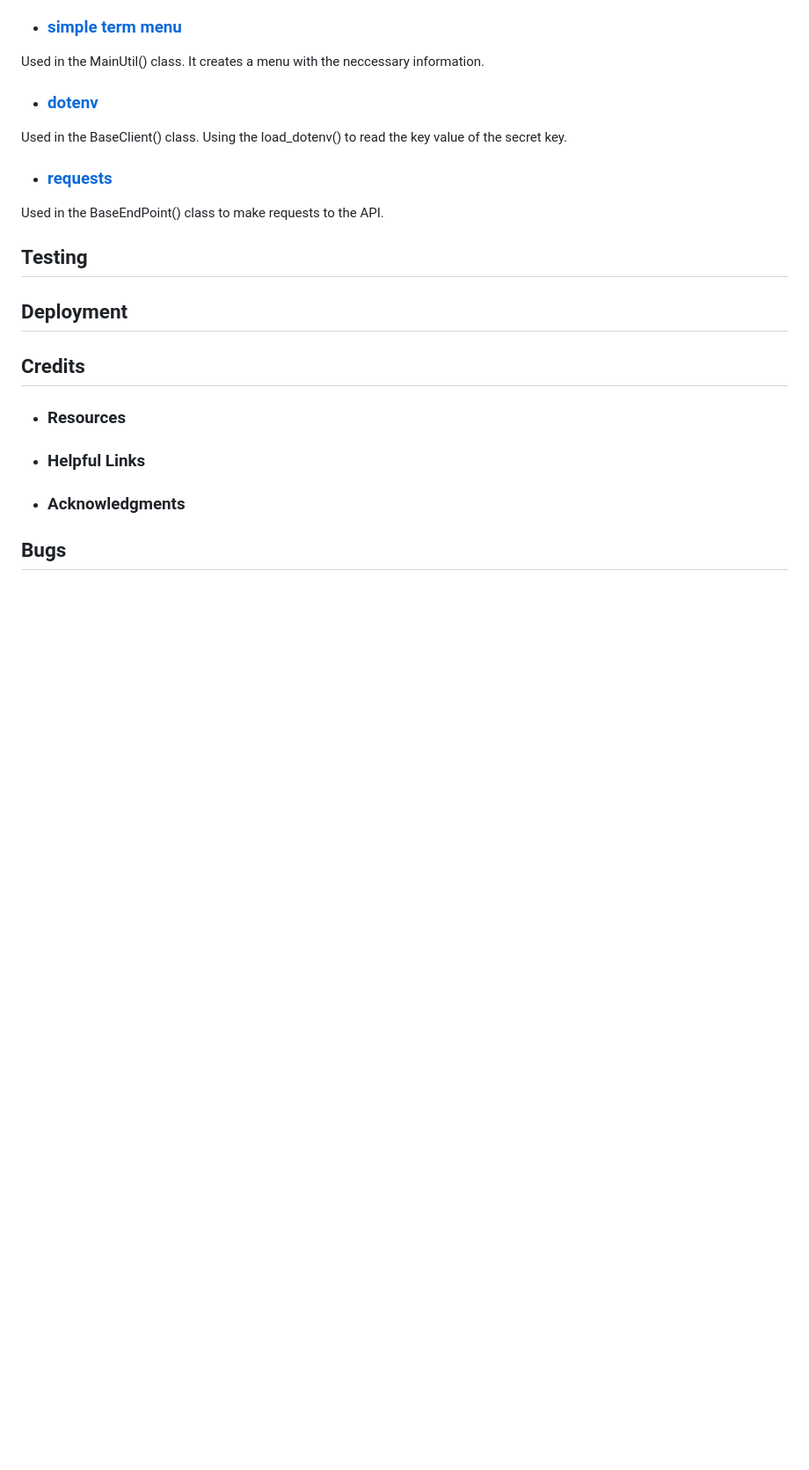
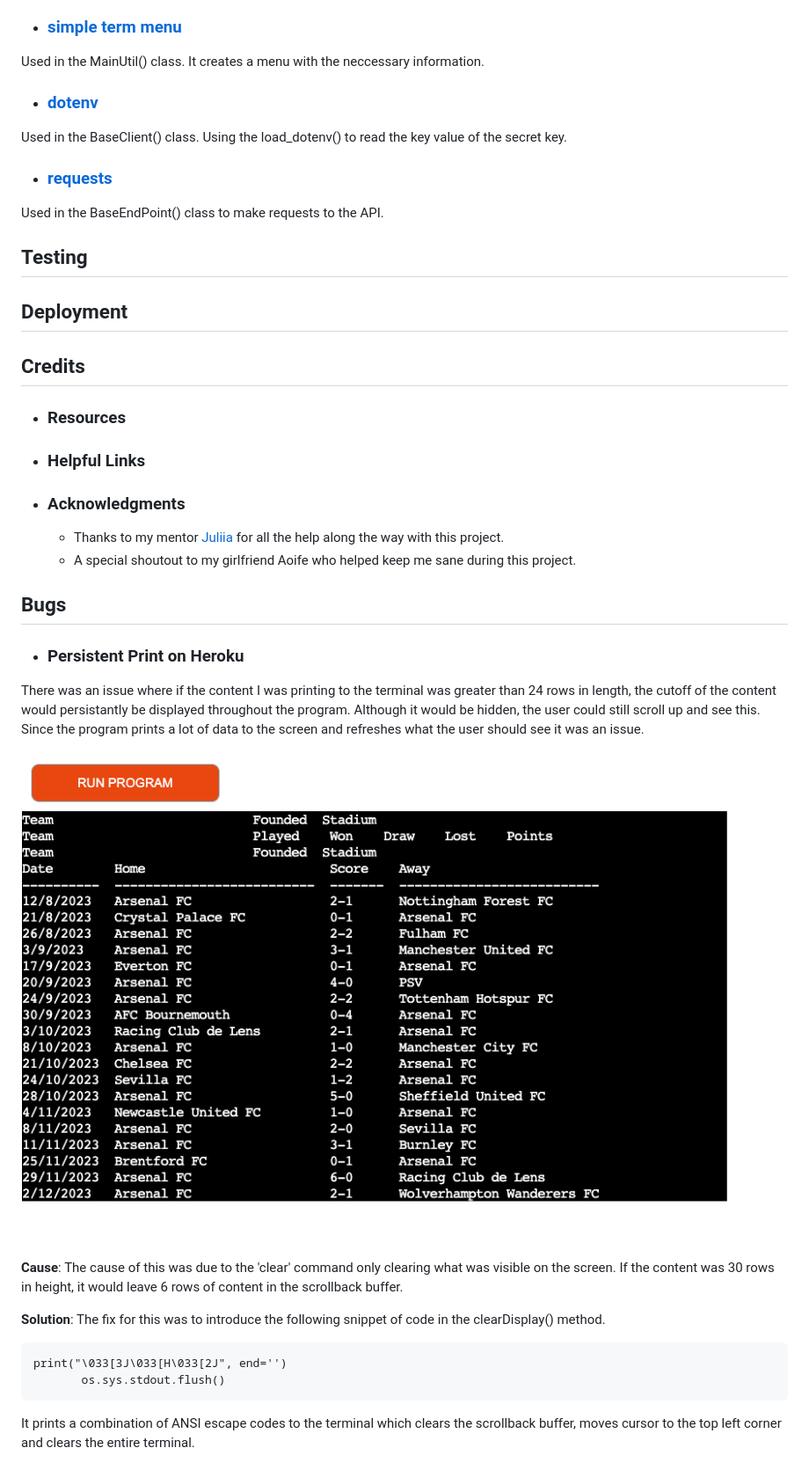
Before and after one commit to MarkClinton/footy-stats-cli, a Markdown page: README.md, the part around the change printed below. Shown: that part at 88% size. GitHub-like rendering; blank space fills up the shorter version.

````diff
--- a/README.md
+++ b/README.md
@@ -285,5 +285,26 @@ Used in the BaseEndPoint() class to make requests to the API.
 - ### Helpful Links
 
 - ### Acknowledgments
+    - Thanks to my mentor [Juliia](https://github.com/IuliiaKonovalova) for all the help along the way with this project.
+    - A special shoutout to my girlfriend Aoife who helped keep me sane during this project.
 
 ## Bugs
+
+ - ### Persistent Print on Heroku
+ There was an issue where if the content I was printing to the terminal was greater than 24 rows in length, the cutoff of the
+ content would persistantly be displayed throughout the program. Although it would be hidden, the user could still scroll up
+ and see this. Since the program prints a lot of data to the screen and refreshes what the user should see it was an issue.
+
+ ![Persistent Print on Heroku](documentation/imagery/bugs/print_persist.gif)
+
+**Cause**: The cause of this was due to the 'clear' command only clearing what was visible on the screen. If the content was
+30 rows in height, it would leave 6 rows of content in the scrollback buffer.
+
+ **Solution**: The fix for this was to introduce the following snippet of code in the clearDisplay() method.
+ ```
+ print("\033[3J\033[H\033[2J", end='')
+        os.sys.stdout.flush()
+```
+It prints a combination of ANSI escape codes to the terminal which clears the scrollback buffer, moves cursor to the top left corner
+and clears the entire terminal.
+
````
Also changed, not shown: other parts of README.md (+25 -0 lines), documentation/imagery/bugs/arrowkey_input_bug.gif (added), documentation/imagery/bugs/print_persist.gif (renamed from documentation/imagery/Bugs/print_persist.png), 5 other files.
